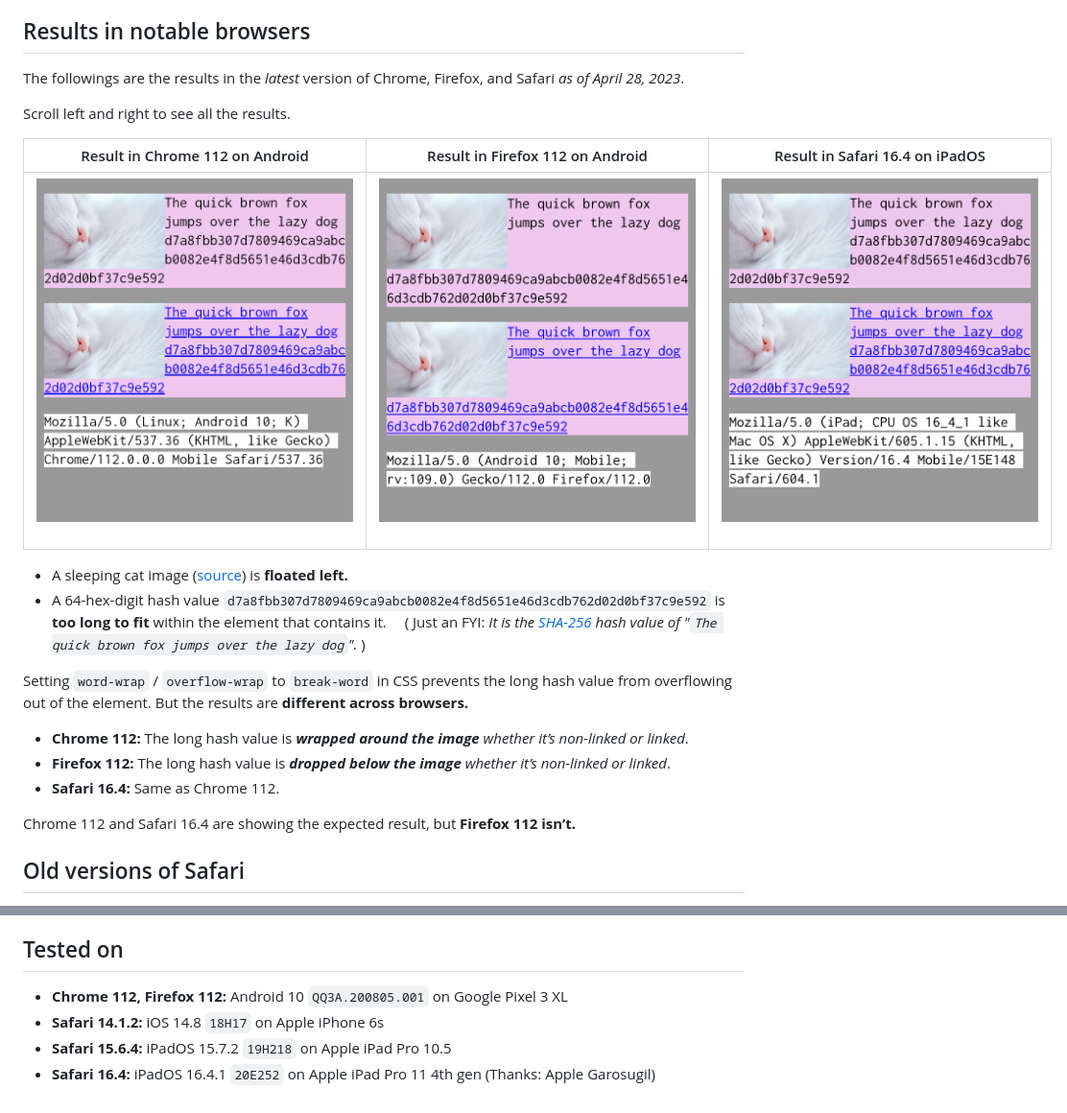
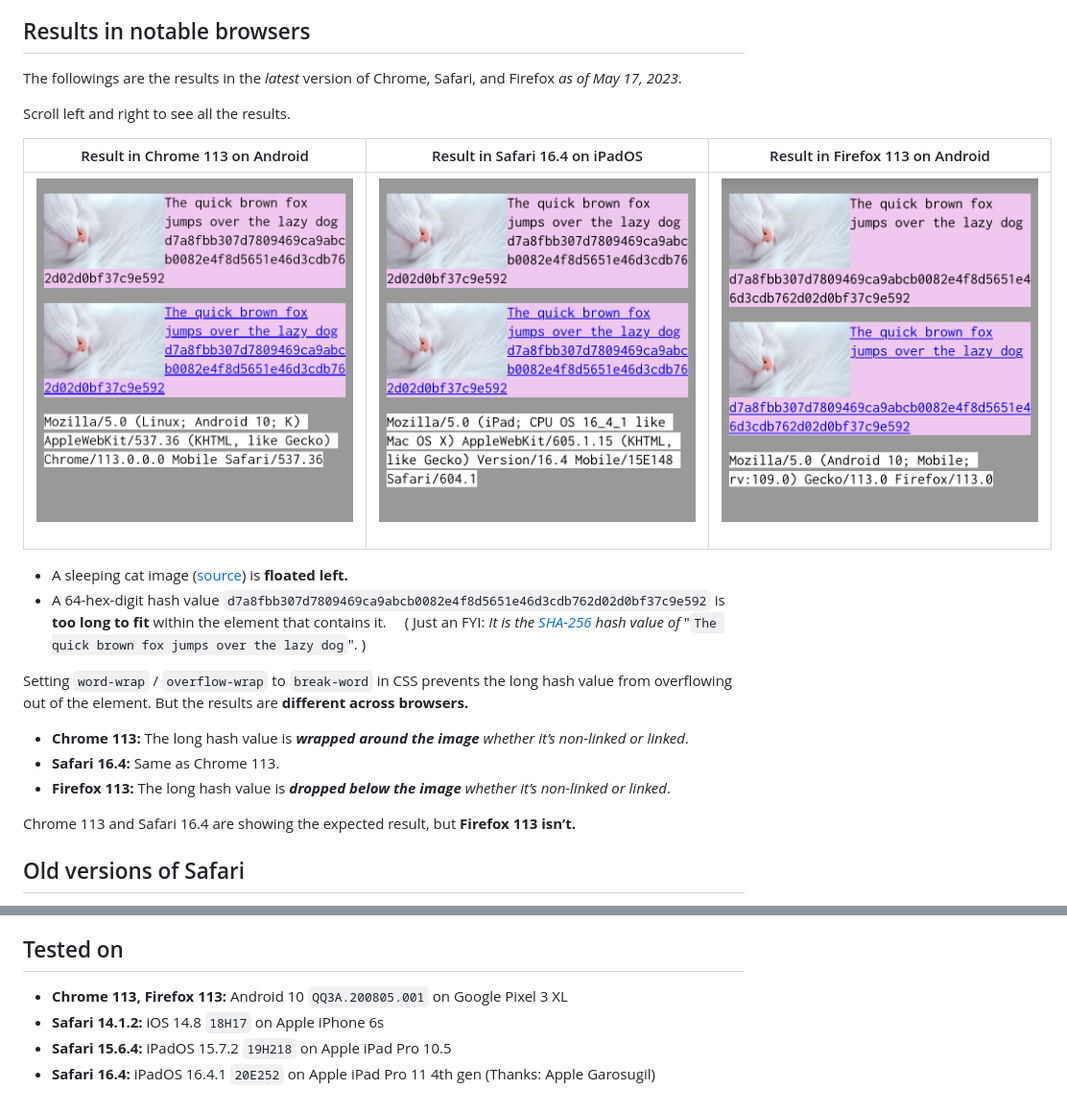
Before and after one commit to nooriro/hello, a Markdown page: 230422-overflow-wrap-around-float/README.md, 2 parts joined by grey strips. Shown at 96% size. Rendered like a GitHub page.

Commit message:
Update 230422/README.md

```diff
--- a/230422-overflow-wrap-around-float/README.md
+++ b/230422-overflow-wrap-around-float/README.md
@@ -7,25 +7,25 @@
 
 ## Results in notable browsers
 
-The followings are the results in the *latest* version of Chrome, Firefox, and Safari *as of April 28, 2023*.
+The followings are the results in the *latest* version of Chrome, Safari, and Firefox *as of May 17, 2023*.
 
 Scroll left and right to see all the results.
 
-| Result in Chrome 112 on Android | Result in Firefox 112 on Android | Result in Safari 16.4 on iPadOS |
-|:-------------------------------:|:--------------------------------:|:-------------------------------:|
-| <img src="assets/android-chrome-112-ua-reduction.png" alt="android-chrome-112-ua-reduction" width="336"><br>&emsp;&emsp;&emsp;&emsp;&emsp;&emsp;&emsp;&emsp;&emsp;&emsp;&emsp;&emsp;&emsp;&emsp;&emsp;&emsp;&emsp;&emsp;&emsp;&emsp;&emsp;&emsp; | <img src="assets/android-firefox-112.png" alt="android-firefox-112" width="336"><br>&emsp;&emsp;&emsp;&emsp;&emsp;&emsp;&emsp;&emsp;&emsp;&emsp;&emsp;&emsp;&emsp;&emsp;&emsp;&emsp;&emsp;&emsp;&emsp;&emsp;&emsp;&emsp; | <img src="assets/ipados-safari-16_4-mobile.png" alt="ipados-safari-16_4-mobile" width="336"><br>&emsp;&emsp;&emsp;&emsp;&emsp;&emsp;&emsp;&emsp;&emsp;&emsp;&emsp;&emsp;&emsp;&emsp;&emsp;&emsp;&emsp;&emsp;&emsp;&emsp;&emsp;&emsp; |
+| Result in Chrome 113 on Android | Result in Safari 16.4 on iPadOS | Result in Firefox 113 on Android |
+|:-------------------------------:|:-------------------------------:|:--------------------------------:|
+| <img src="assets/android-chrome-113.png" alt="android-chrome-113" width="336"><br>&emsp;&emsp;&emsp;&emsp;&emsp;&emsp;&emsp;&emsp;&emsp;&emsp;&emsp;&emsp;&emsp;&emsp;&emsp;&emsp;&emsp;&emsp;&emsp;&emsp;&emsp;&emsp; | <img src="assets/ipados-safari-16_4-mobile.png" alt="ipados-safari-16_4-mobile" width="336"><br>&emsp;&emsp;&emsp;&emsp;&emsp;&emsp;&emsp;&emsp;&emsp;&emsp;&emsp;&emsp;&emsp;&emsp;&emsp;&emsp;&emsp;&emsp;&emsp;&emsp;&emsp;&emsp; | <img src="assets/android-firefox-113.png" alt="android-firefox-113" width="336"><br>&emsp;&emsp;&emsp;&emsp;&emsp;&emsp;&emsp;&emsp;&emsp;&emsp;&emsp;&emsp;&emsp;&emsp;&emsp;&emsp;&emsp;&emsp;&emsp;&emsp;&emsp;&emsp; |
 
 - A sleeping cat image \([source](https://pixabay.com/photos/cat-sleep-sleeping-cat-fluffy-6853848/)\) is **floated left.**
 - A 64-hex-digit hash value `d7a8fbb307d7809469ca9abcb0082e4f8d5651e46d3cdb762d02d0bf37c9e592` is **too long to fit** within the element that contains it.
-&emsp;\(&nbsp;Just an FYI: *It is the [SHA-256](https://en.wikipedia.org/wiki/SHA-256) *hash value* of "`The quick brown fox jumps over the lazy dog`".* \)
+&emsp;\(&nbsp;Just an FYI: *It is the [SHA-256](https://en.wikipedia.org/wiki/SHA-256) hash value of* "`The quick brown fox jumps over the lazy dog`". \)
 
 Setting `word-wrap` / `overflow-wrap` to `break-word` in CSS prevents the long hash value from overflowing out of the element. But the results are **different across browsers.**
 
-- **Chrome 112:** The long hash value is ***wrapped around the image*** *whether it’s non-linked or linked*.
-- **Firefox 112:** The long hash value is ***dropped below the image*** *whether it’s non-linked or linked*.
-- **Safari 16.4:** Same as Chrome 112.
+- **Chrome 113:** The long hash value is ***wrapped around the image*** *whether it’s non-linked or linked*.
+- **Safari 16.4:** Same as Chrome 113.
+- **Firefox 113:** The long hash value is ***dropped below the image*** *whether it’s non-linked or linked*.
 
-Chrome 112 and Safari 16.4 are showing the expected result, but **Firefox 112 isn’t.**
+Chrome 113 and Safari 16.4 are showing the expected result, but **Firefox 113 isn’t.**
 
 
 ## Old versions of Safari
@@ -43,7 +43,7 @@ Testing Safari on i(Pad)OS is a headache. First, Safari is tied to OS. You need
 
 ## Tested on
 
-- **Chrome 112, Firefox 112:** Android 10 `QQ3A.200805.001` on Google Pixel 3 XL
+- **Chrome 113, Firefox 113:** Android 10 `QQ3A.200805.001` on Google Pixel 3 XL
 - **Safari 14.1.2:** iOS 14.8 `18H17` on Apple iPhone 6s
 - **Safari 15.6.4:** iPadOS 15.7.2 `19H218` on Apple iPad Pro 10.5
 - **Safari 16.4:** iPadOS 16.4.1 `20E252` on Apple iPad Pro 11 4th gen (Thanks: Apple Garosugil)
```
